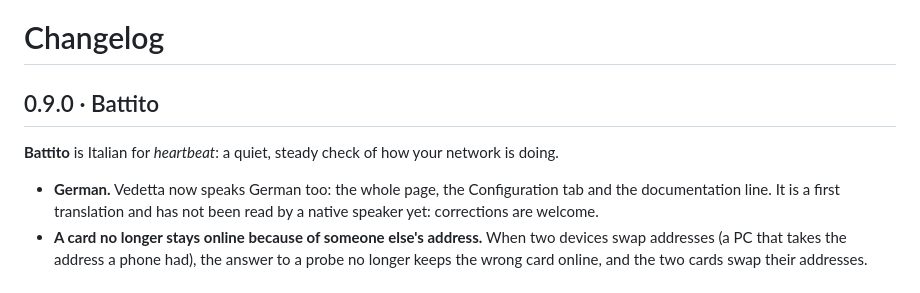
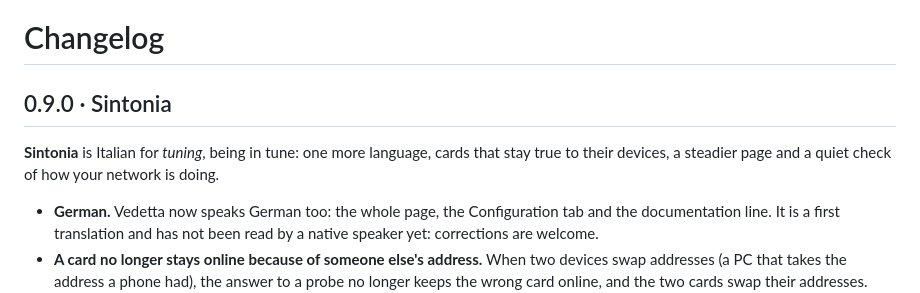
Before and after one commit to Sived80/vedetta, a Markdown page: vedetta/CHANGELOG.md, the part around the change. Rendered like a GitHub page.

Commit message:
chore(release): the name of 0.9.0 is "Sintonia" (was "Battito")
Co-Authored-By: Claude Sonnet 5.5 <noreply@anthropic.com>

```diff
--- a/vedetta/CHANGELOG.md
+++ b/vedetta/CHANGELOG.md
@@ -1,7 +1,7 @@
 # Changelog
 
-## 0.9.0 · Battito
-**Battito** is Italian for *heartbeat*: a quiet, steady check of how your network is doing.
+## 0.9.0 · Sintonia
+**Sintonia** is Italian for *tuning*, being in tune: one more language, cards that stay true to their devices, a steadier page and a quiet check of how your network is doing.
 - **German.** Vedetta now speaks German too: the whole page, the Configuration tab and the documentation line. It is a first translation and has not been read by a native speaker yet: corrections are welcome.
 - **A card no longer stays online because of someone else's address.** When two devices swap addresses (a PC that takes the address a phone had), the answer to a probe no longer keeps the wrong card online, and the two cards swap their addresses. Fixed after a real case.
 - **A steadier Network card.** It is built once, so an open screen or a click in progress is not lost when the page refreshes by itself; in the stacked layout (narrow window, phone) the log sits right under the card; the side column keeps its height and scrolls; the open log list is at most 340 px or 45% of the height.
```
Also changed, not shown: docs/ROADMAP.md (+1 -1 lines).
